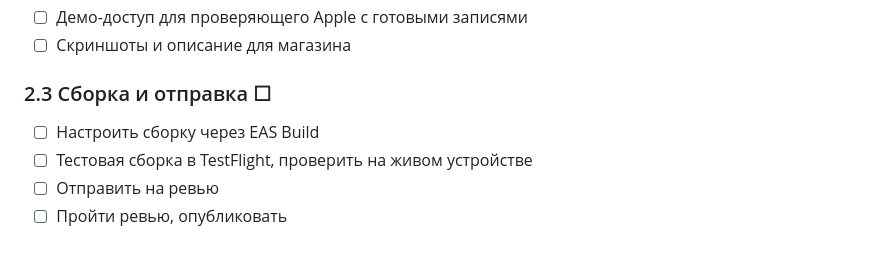
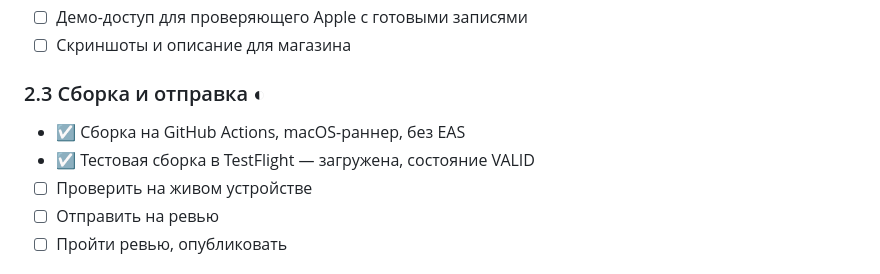
Before and after one commit to killianche/magas-paddle, a Markdown page: docs/TASKS.md, the part around one of its changes. Rendered like a GitHub page.

```diff
--- a/docs/TASKS.md
+++ b/docs/TASKS.md
@@ -70,9 +70,10 @@
 - ☐ Демо-доступ для проверяющего Apple с готовыми записями
 - ☐ Скриншоты и описание для магазина
 
-### 2.3 Сборка и отправка ☐
-- ☐ Настроить сборку через EAS Build
-- ☐ Тестовая сборка в TestFlight, проверить на живом устройстве
+### 2.3 Сборка и отправка ◐
+- ☑ Сборка на GitHub Actions, macOS-раннер, без EAS
+- ☑ Тестовая сборка в TestFlight — загружена, состояние VALID
+- ☐ Проверить на живом устройстве
 - ☐ Отправить на ревью
 - ☐ Пройти ревью, опубликовать
 
```
Also changed, not shown: other parts of docs/TASKS.md (+1 -1 lines), docs/RELEASE-IOS.md (+27 -4 lines).
